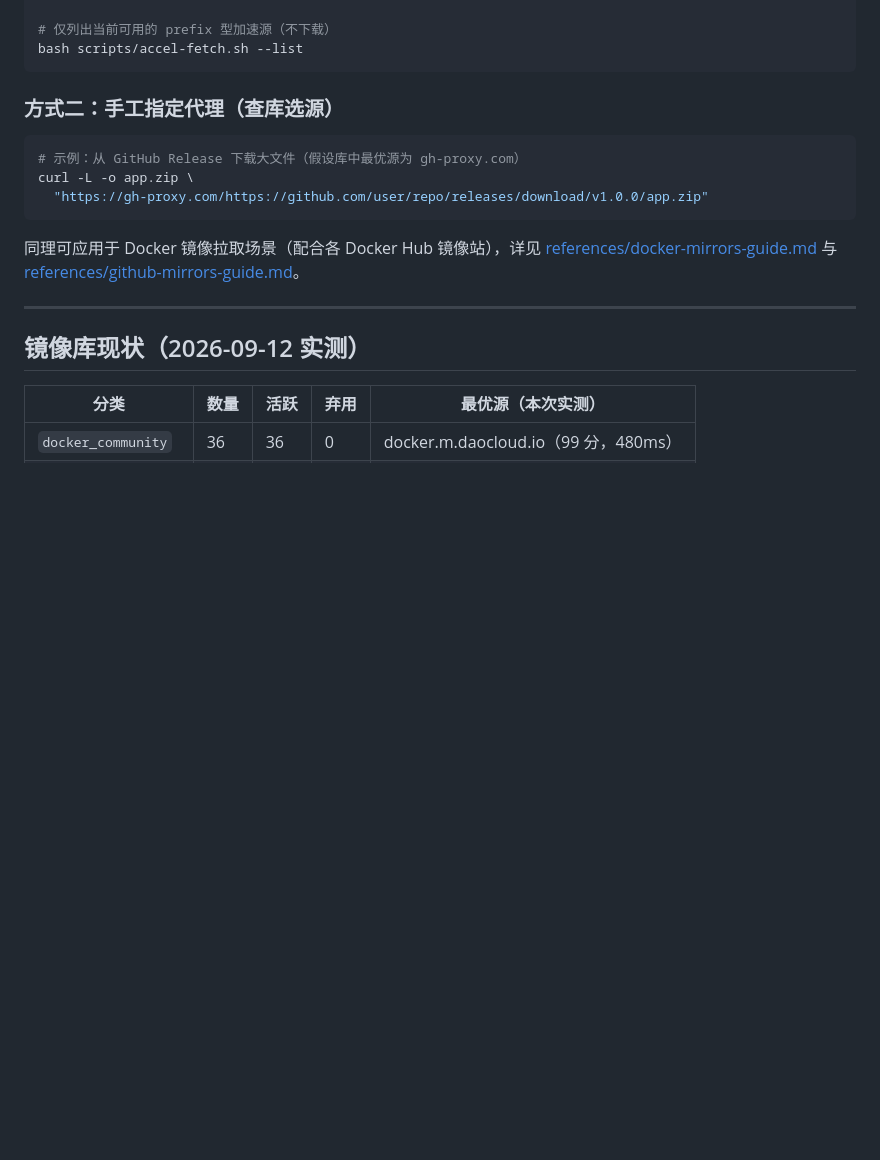
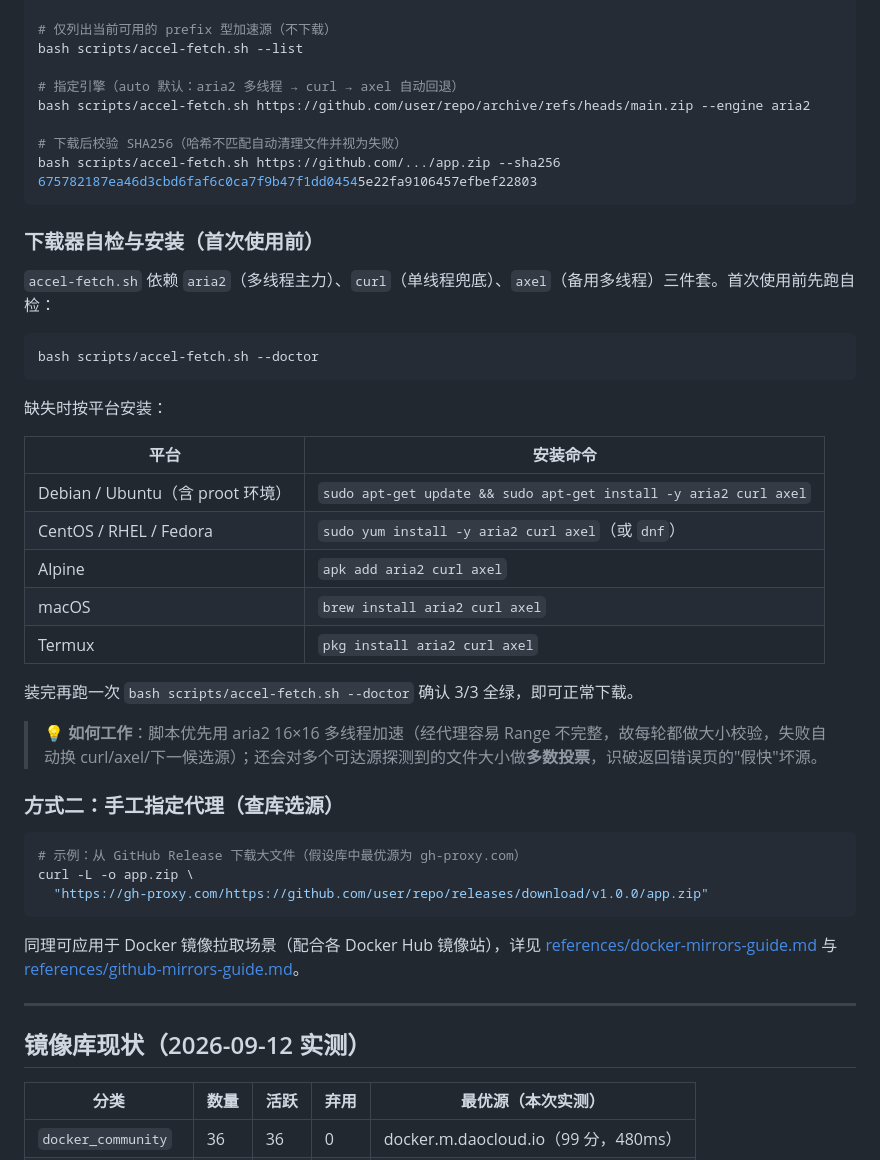
Before and after one commit to gitfox-enter/accel-mirror, a Markdown page: README.md, the part around the change. Rendered like a GitHub page; blank space fills up the shorter version.

Commit message:
docs: add --doctor self-check & downloader install guide to README

````diff
--- a/README.md
+++ b/README.md
@@ -93,7 +93,35 @@ bash scripts/accel-fetch.sh \
 
 # 仅列出当前可用的 prefix 型加速源（不下载）
 bash scripts/accel-fetch.sh --list
+
+# 指定引擎（auto 默认：aria2 多线程 → curl → axel 自动回退）
+bash scripts/accel-fetch.sh https://github.com/user/repo/archive/refs/heads/main.zip --engine aria2
+
+# 下载后校验 SHA256（哈希不匹配自动清理文件并视为失败）
+bash scripts/accel-fetch.sh https://github.com/.../app.zip --sha256 675782187ea46d3cbd6faf6c0ca7f9b47f1dd04545e22fa9106457efbef22803
 ```
+
+### 下载器自检与安装（首次使用前）
+
+`accel-fetch.sh` 依赖 `aria2`（多线程主力）、`curl`（单线程兜底）、`axel`（备用多线程）三件套。首次使用前先跑自检：
+
+```bash
+bash scripts/accel-fetch.sh --doctor
+```
+
+缺失时按平台安装：
+
+| 平台 | 安装命令 |
+|---|---|
+| Debian / Ubuntu（含 proot 环境） | `sudo apt-get update && sudo apt-get install -y aria2 curl axel` |
+| CentOS / RHEL / Fedora | `sudo yum install -y aria2 curl axel`（或 `dnf`） |
+| Alpine | `apk add aria2 curl axel` |
+| macOS | `brew install aria2 curl axel` |
+| Termux | `pkg install aria2 curl axel` |
+
+装完再跑一次 `bash scripts/accel-fetch.sh --doctor` 确认 3/3 全绿，即可正常下载。
+
+> 💡 **如何工作**：脚本优先用 aria2 16×16 多线程加速（经代理容易 Range 不完整，故每轮都做大小校验，失败自动换 curl/axel/下一候选源）；还会对多个可达源探测到的文件大小做**多数投票**，识破返回错误页的"假快"坏源。
 
 ### 方式二：手工指定代理（查库选源）
 
````
